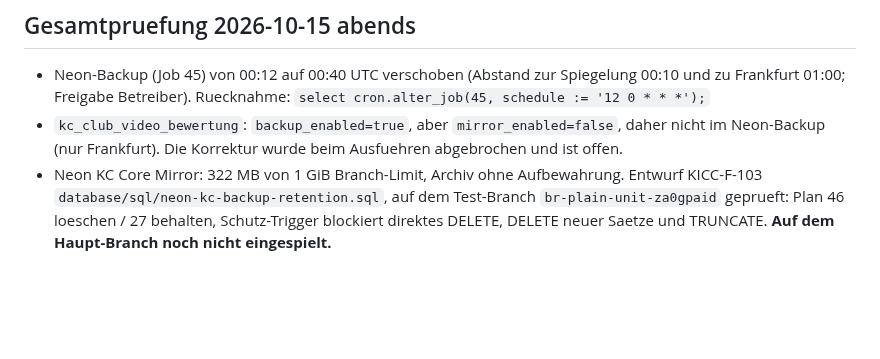
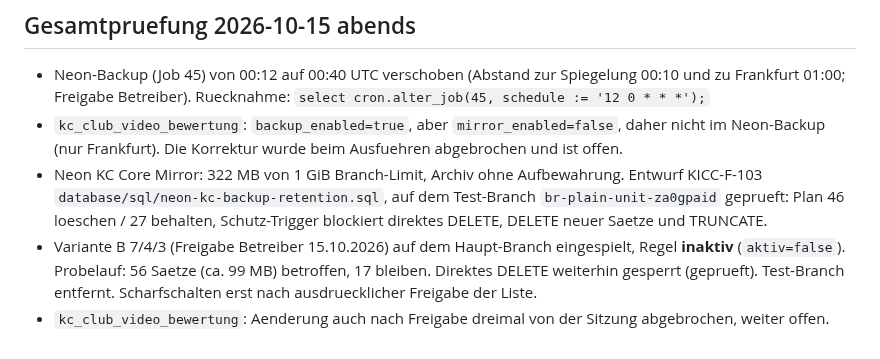
Before and after one commit to Sire65/KC-Infrastructure-Control-Center, a Markdown page: docs/AUDIT-2026-10-14-KC-DB-BACKUP-TIMEOUT.md, the part around the change. Drawn GitHub-style; blank space fills up the shorter version.

Commit message:
Doku: Stand Aufbewahrungsregel und offene Punkte
Co-Authored-By: Claude Opus 5.5 <noreply@anthropic.com>
Claude-Session: https://claude.ai/code/session_01M1yHgcKj7MMcksaBR6oenE

```diff
--- a/docs/AUDIT-2026-10-14-KC-DB-BACKUP-TIMEOUT.md
+++ b/docs/AUDIT-2026-10-14-KC-DB-BACKUP-TIMEOUT.md
@@ -54,4 +54,6 @@ Quelle: `Sire65/KC-Clubapp`, Edge Function `kc-club` (Deploy per Workflow „Ser
 ## Gesamtpruefung 2026-10-15 abends
 - Neon-Backup (Job 45) von 00:12 auf 00:40 UTC verschoben (Abstand zur Spiegelung 00:10 und zu Frankfurt 01:00; Freigabe Betreiber). Ruecknahme: `select cron.alter_job(45, schedule := '12 0 * * *');`
 - `kc_club_video_bewertung`: `backup_enabled=true`, aber `mirror_enabled=false`, daher nicht im Neon-Backup (nur Frankfurt). Die Korrektur wurde beim Ausfuehren abgebrochen und ist offen.
-- Neon KC Core Mirror: 322 MB von 1 GiB Branch-Limit, Archiv ohne Aufbewahrung. Entwurf KICC-F-103 `database/sql/neon-kc-backup-retention.sql`, auf dem Test-Branch `br-plain-unit-za0gpaid` geprueft: Plan 46 loeschen / 27 behalten, Schutz-Trigger blockiert direktes DELETE, DELETE neuer Saetze und TRUNCATE. **Auf dem Haupt-Branch noch nicht eingespielt.**
+- Neon KC Core Mirror: 322 MB von 1 GiB Branch-Limit, Archiv ohne Aufbewahrung. Entwurf KICC-F-103 `database/sql/neon-kc-backup-retention.sql`, auf dem Test-Branch `br-plain-unit-za0gpaid` geprueft: Plan 46 loeschen / 27 behalten, Schutz-Trigger blockiert direktes DELETE, DELETE neuer Saetze und TRUNCATE.
+- Variante B 7/4/3 (Freigabe Betreiber 15.10.2026) auf dem Haupt-Branch eingespielt, Regel **inaktiv** (`aktiv=false`). Probelauf: 56 Saetze (ca. 99 MB) betroffen, 17 bleiben. Direktes DELETE weiterhin gesperrt (geprueft). Test-Branch entfernt. Scharfschalten erst nach ausdruecklicher Freigabe der Liste.
+- `kc_club_video_bewertung`: Aenderung auch nach Freigabe dreimal von der Sitzung abgebrochen, weiter offen.
```
